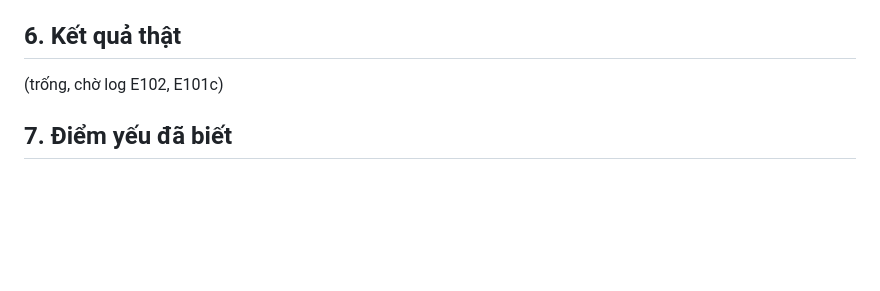
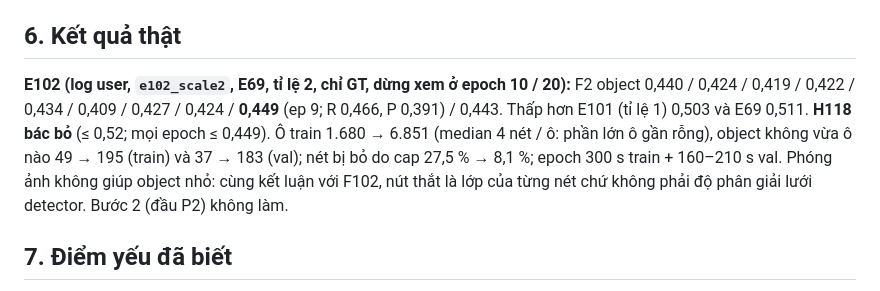
Before and after one commit to Nguyenchitrai62/OpenStroke, a Markdown page: docs/OPENSTROKE18.md, the part around the change. Rendered like a GitHub page; blank space fills up the shorter version.

Commit message:
F103: H118 rejected (E102 tile_scale=2 best 0.449 in 10 epochs vs E101 0.503); resolution is not the bottleneck, P2 head dropped; next E103 (v19)
Co-Authored-By: Claude Opus 5.5 <noreply@anthropic.com>

```diff
--- a/docs/OPENSTROKE18.md
+++ b/docs/OPENSTROKE18.md
@@ -85,7 +85,11 @@ Dòng `[split]` phải báo khoảng 4 lần số ô so với tỉ lệ 1. Đố
 
 ## 6. Kết quả thật
 
-(trống, chờ log E102, E101c)
+**E102 (log user, `e102_scale2`, E69, tỉ lệ 2, chỉ GT, dừng xem ở epoch 10 / 20):** F2 object 0,440 / 0,424 / 0,419 / 0,422 / 0,434 / 0,409 /
+0,427 / 0,424 / **0,449** (ep 9; R 0,466, P 0,391) / 0,443. Thấp hơn E101 (tỉ lệ 1) 0,503 và E69 0,511. **H118 bác bỏ** (≤ 0,52; mọi epoch
+≤ 0,449). Ô train 1.680 → 6.851 (median 4 nét / ô: phần lớn ô gần rỗng), object không vừa ô nào 49 → 195 (train) và 37 → 183 (val); nét bị
+bỏ do cap 27,5 % → 8,1 %; epoch 300 s train + 160–210 s val. Phóng ảnh không giúp object nhỏ: cùng kết luận với F102, nút thắt là lớp của
+từng nét chứ không phải độ phân giải lưới detector. Bước 2 (đầu P2) không làm.
 
 ## 7. Điểm yếu đã biết
 
```
Also changed, not shown: research/LEDGER.md (+5 -0 lines).
